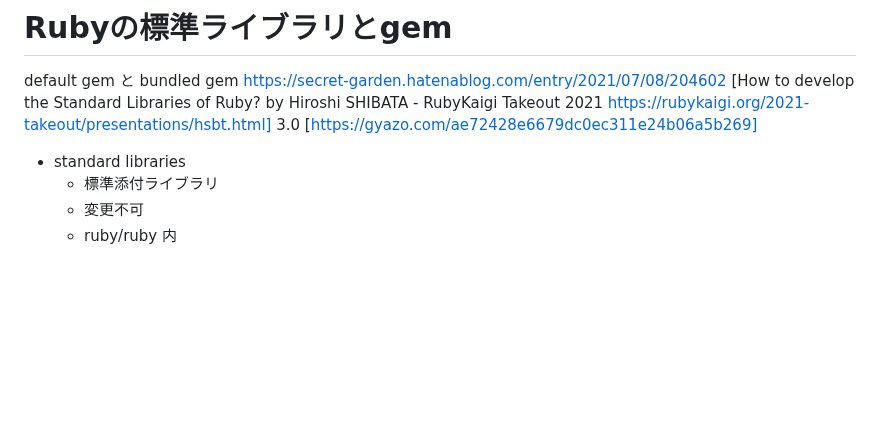
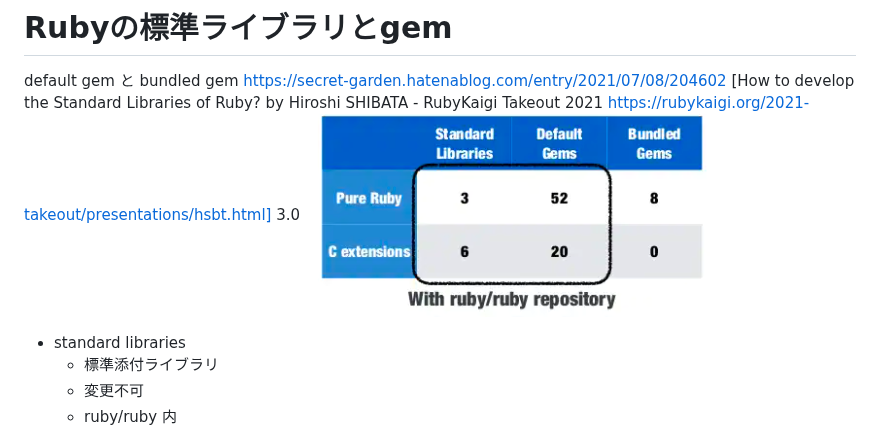
Before and after one commit to tetetratra/knowledge, a Markdown page: notes/Rubyの標準ライブラリとgem.md, the part around the change. GitHub-like rendering; pictures changed too: assets/efcb34c0618b30e362c089b6393b8e7b071436c1b57b85cdf1b8898369fe6b37.png (added); blank space fills up the shorter version.

Commit message:
「Ruby」の公開出典と原文を保持

```diff
--- a/notes/Rubyの標準ライブラリとgem.md
+++ b/notes/Rubyの標準ライブラリとgem.md
@@ -7,7 +7,7 @@ tags: "Ruby, 標準添付ライブラリ, gem"
 default gem と bundled gem
  https://secret-garden.hatenablog.com/entry/2021/07/08/204602
  [How to develop the Standard Libraries of Ruby? by Hiroshi SHIBATA - RubyKaigi Takeout 2021 https://rubykaigi.org/2021-takeout/presentations/hsbt.html]
-  3.0 [https://gyazo.com/ae72428e6679dc0ec311e24b06a5b269]
+  3.0 ![標準ライブラリの分類](../assets/efcb34c0618b30e362c089b6393b8e7b071436c1b57b85cdf1b8898369fe6b37.png)
 - standard libraries
   - 標準添付ライブラリ
   - 変更不可
```
